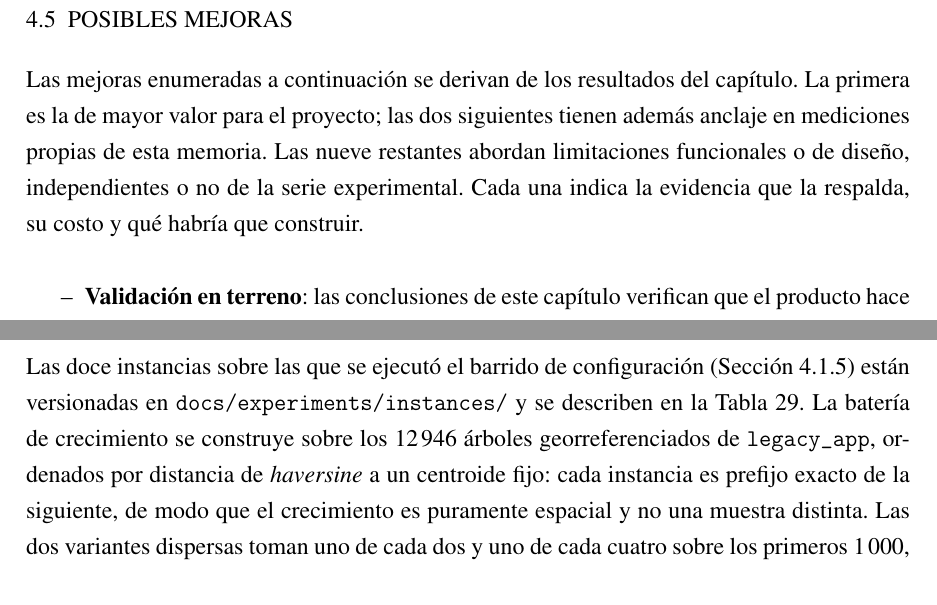
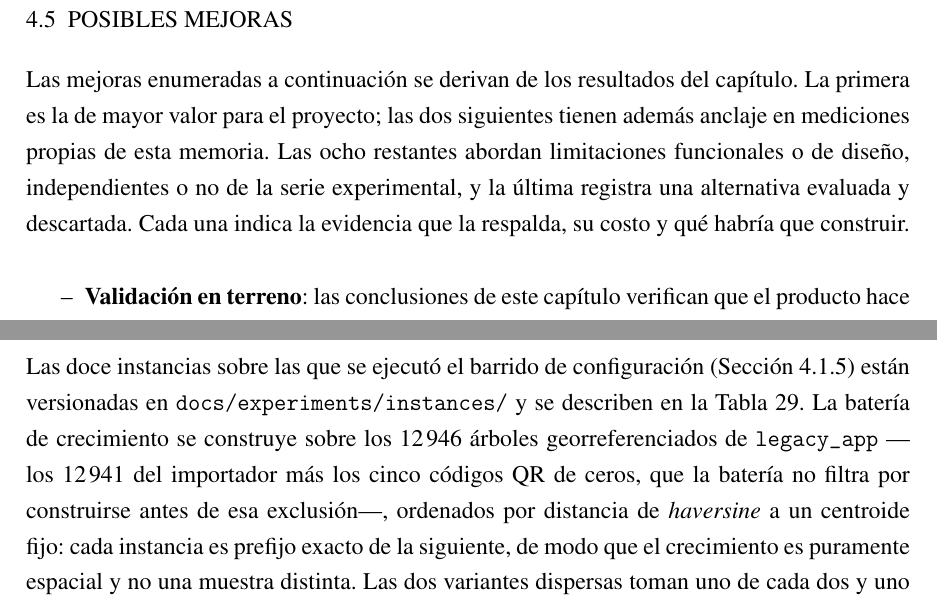
Before and after one commit to AlbertoZuiga/arbocensus, a LaTeX thesis (docs/thesis/main.tex, which reads docs/thesis/secciones/04-resultados.tex, docs/thesis/secciones/05-anexos.tex): two parts of pages 97 and 115 of 124, joined at a grey line, cut so that both start at the same text. Compiled offline with pdfLaTeX.

Commit message:
docs(thesis): corrige el redondeo de 4,8 a 4,7 y poda la repetición del resumen
El ahorro frente al greedy refinado es 2 906,6/61 234 = 4,747 %, que redondea a
4,7 %, no 4,8 %; verificado contra greedy-postpass-20260726-*.csv. También
reconcilia 12 946 (legacy_app sin filtrar QR de ceros) con 12 941 (importador),
reclasifica el ítem de aprendizaje automático en §4.5 como alternativa
descartada, y elimina la conclusión duplicada del RESUMEN.

```diff
--- a/docs/thesis/secciones/04-resultados.tex
+++ b/docs/thesis/secciones/04-resultados.tex
@@ -1787,9 +1787,9 @@ evidencia recogida sobre él y los resultados del propio capítulo que condicion
 
 Las mejoras enumeradas a continuación se derivan de los resultados del capítulo. La primera es la de
 mayor valor para el proyecto; las dos siguientes tienen además anclaje en mediciones propias de esta
-memoria. Las nueve restantes abordan limitaciones funcionales o de diseño, independientes o no de la
-serie experimental. Cada una indica la evidencia que la respalda, su costo y qué habría que
-construir.
+memoria. Las ocho restantes abordan limitaciones funcionales o de diseño, independientes o no de la
+serie experimental, y la última registra una alternativa evaluada y descartada. Cada una indica la
+evidencia que la respalda, su costo y qué habría que construir.
 
 \begin{itemize}[label=--]
   \item \textbf{Validación en terreno}: las conclusiones de este capítulo verifican que el producto
--- a/docs/thesis/secciones/05-anexos.tex
+++ b/docs/thesis/secciones/05-anexos.tex
@@ -583,15 +583,15 @@ repeticiones convergen a soluciones casi idénticas.
 \label{anx:suite-instancias}
 
 Las doce instancias sobre las que se ejecutó el barrido de configuración
-(Sección~\ref{sec:discusion-calidad}) están versionadas en
-\texttt{docs/experiments/instances/} y se describen en la
-Tabla~\ref{tab:suite-instancias}. La batería de crecimiento se construye sobre los
-$12\,946$ árboles georreferenciados de \texttt{legacy\_app}, ordenados por distancia de
-\textit{haversine} a un centroide fijo: cada instancia es prefijo exacto de la siguiente,
-de modo que el crecimiento es puramente espacial y no una muestra distinta. Las dos
-variantes dispersas toman uno de cada dos y uno de cada cuatro sobre los primeros
-$1\,000$, con lo que conservan la extensión y reducen la densidad a la mitad y a un
-cuarto: aíslan el efecto de la densidad del efecto del tamaño.
+(Sección~\ref{sec:discusion-calidad}) están versionadas en \texttt{docs/experiments/instances/} y se
+describen en la Tabla~\ref{tab:suite-instancias}. La batería de crecimiento se construye sobre los
+$12\,946$ árboles georreferenciados de \texttt{legacy\_app} ---los $12\,941$ del importador más los
+cinco códigos QR de ceros, que la batería no filtra por construirse antes de esa exclusión---,
+ordenados por distancia de \textit{haversine} a un centroide fijo: cada instancia es prefijo exacto
+de la siguiente, de modo que el crecimiento es puramente espacial y no una muestra distinta. Las dos
+variantes dispersas toman uno de cada dos y uno de cada cuatro sobre los primeros $1\,000$, con lo
+que conservan la extensión y reducen la densidad a la mitad y a un cuarto: aíslan el efecto de la
+densidad del efecto del tamaño.
 
 \begin{table}[H]
   \centering
```
Also changed, not shown: docs/thesis/secciones/00-preliminares.tex (+2 -3 lines), docs/thesis/secciones/04-resultados.tex (12 more changed lines).
